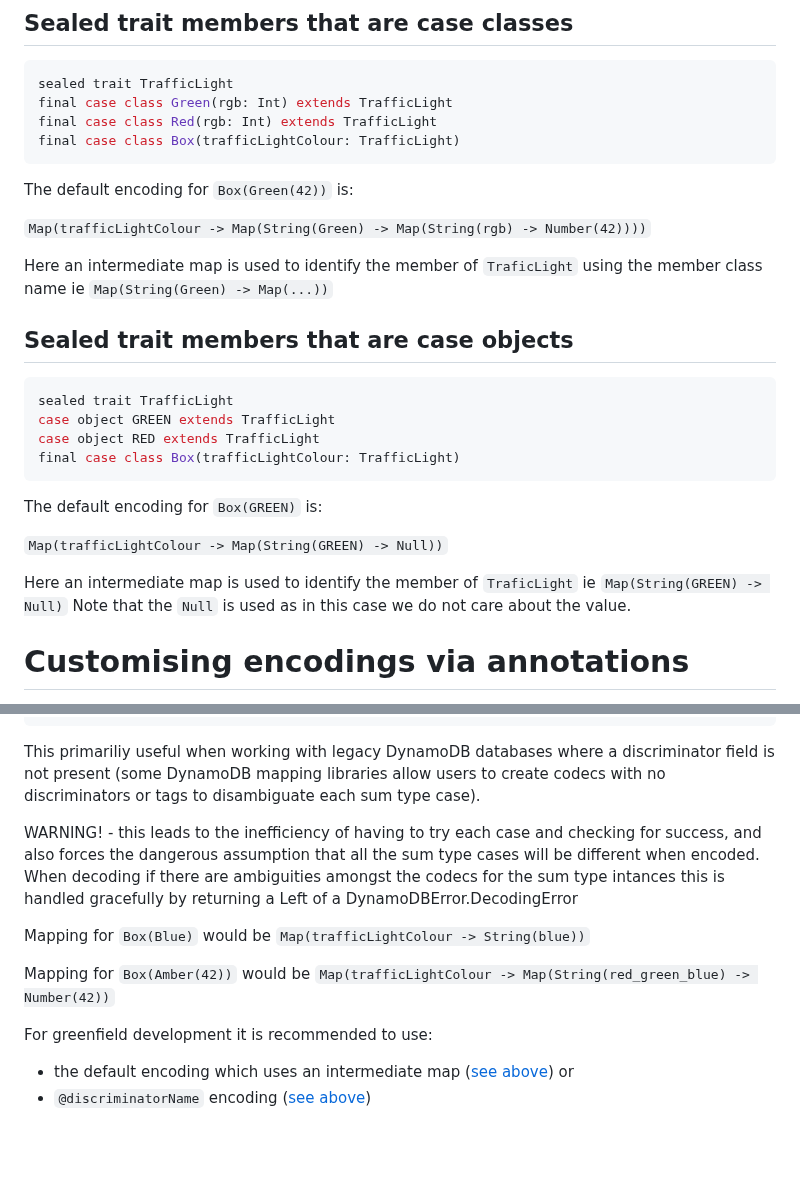
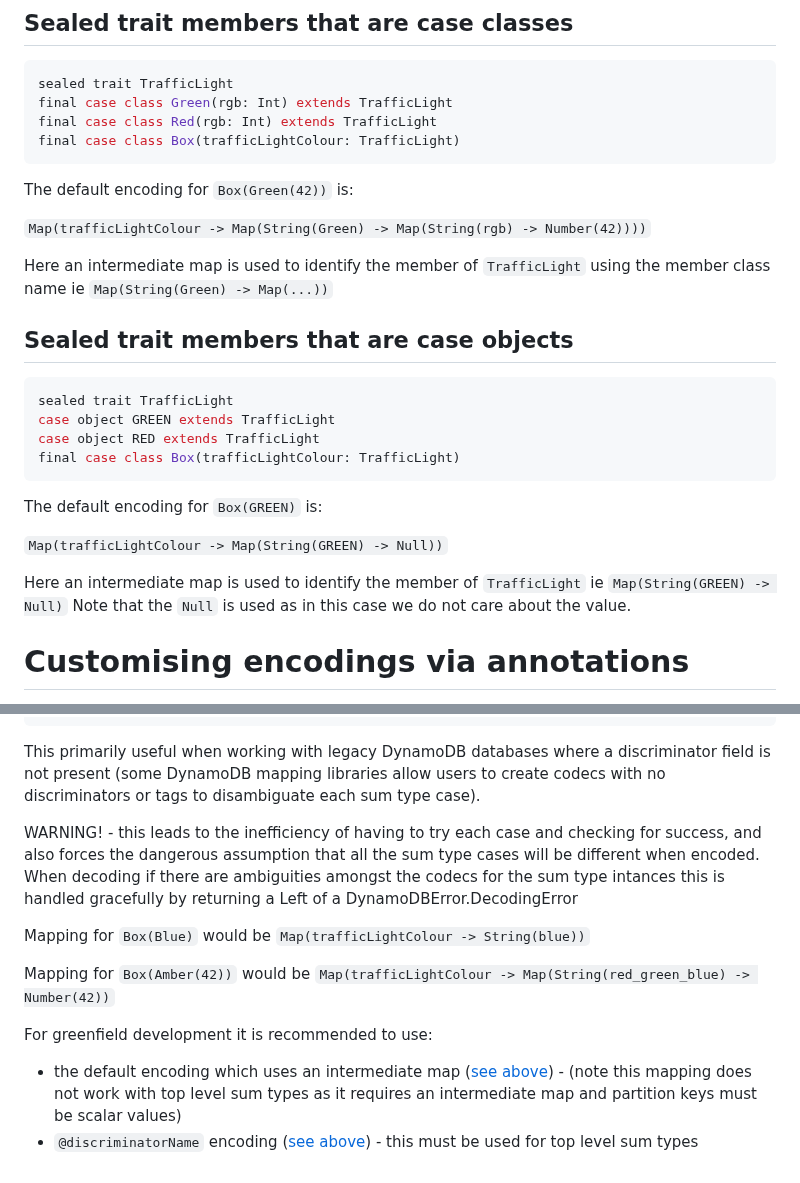
Before and after one commit to zio/zio-dynamodb, a Markdown page: docs/codec-customization.md, 2 parts joined by grey strips. Rendered like a GitHub page; blank space fills up the shorter version.

Commit message:
minor doc improvements

````diff
--- a/docs/codec-customization.md
+++ b/docs/codec-customization.md
@@ -18,7 +18,7 @@ The default encoding for `Box(Green(42))` is:
 
 `Map(trafficLightColour -> Map(String(Green) -> Map(String(rgb) -> Number(42))))`
 
-Here an intermediate map is used to identify the member of `TraficLight` using the member class name ie `Map(String(Green) -> Map(...))`
+Here an intermediate map is used to identify the member of `TrafficLight` using the member class name ie `Map(String(Green) -> Map(...))`
 
 ## Sealed trait members that are case objects
 
@@ -33,7 +33,7 @@ The default encoding for `Box(GREEN)` is:
 
 `Map(trafficLightColour -> Map(String(GREEN) -> Null))`
 
-Here an intermediate map is used to identify the member of `TraficLight` ie `Map(String(GREEN) -> Null)`
+Here an intermediate map is used to identify the member of `TrafficLight` ie `Map(String(GREEN) -> Null)`
 Note that the `Null` is used as in this case we do not care about the value.
 
 # Customising encodings via annotations
@@ -110,7 +110,7 @@ final case class Amber(@fieldName("red_green_blue") rgb: Int) extends TrafficLig
 final case class Box(trafficLightColour: TrafficLight)
 ```
 
-This primariliy useful when working with legacy DynamoDB databases where a discriminator field is not present (some DynamoDB mapping libraries allow users to create codecs with no discriminators or tags to disambiguate each sum type case).
+This primarily useful when working with legacy DynamoDB databases where a discriminator field is not present (some DynamoDB mapping libraries allow users to create codecs with no discriminators or tags to disambiguate each sum type case).
 
 WARNING! - this leads to the inefficiency of having to try each case and checking for success, and also forces the dangerous assumption that all the sum type cases will be different when encoded. When decoding if there are ambiguities amongst the codecs for the sum type intances this is handled gracefully by returning a Left of a DynamoDBError.DecodingError
 
@@ -119,5 +119,5 @@ Mapping for `Box(Blue)` would be `Map(trafficLightColour -> String(blue))`
 Mapping for `Box(Amber(42))` would be `Map(trafficLightColour -> Map(String(red_green_blue) -> Number(42))`
 
 For greenfield development it is recommended to use:
-- the default encoding which uses an intermediate map ([see above](#default-encoding)) or
-- `@discriminatorName` encoding ([see above](#customising-encodings-via-annotations))
+- the default encoding which uses an intermediate map ([see above](#default-encoding)) - (note this mapping does not work with top level sum types as it requires an intermediate map and partition keys must be scalar values)
+- `@discriminatorName` encoding ([see above](#customising-encodings-via-annotations)) - this must be used for top level sum types
````
Also changed, not shown: docs/cheat-sheet.md (+1 -1 lines).
